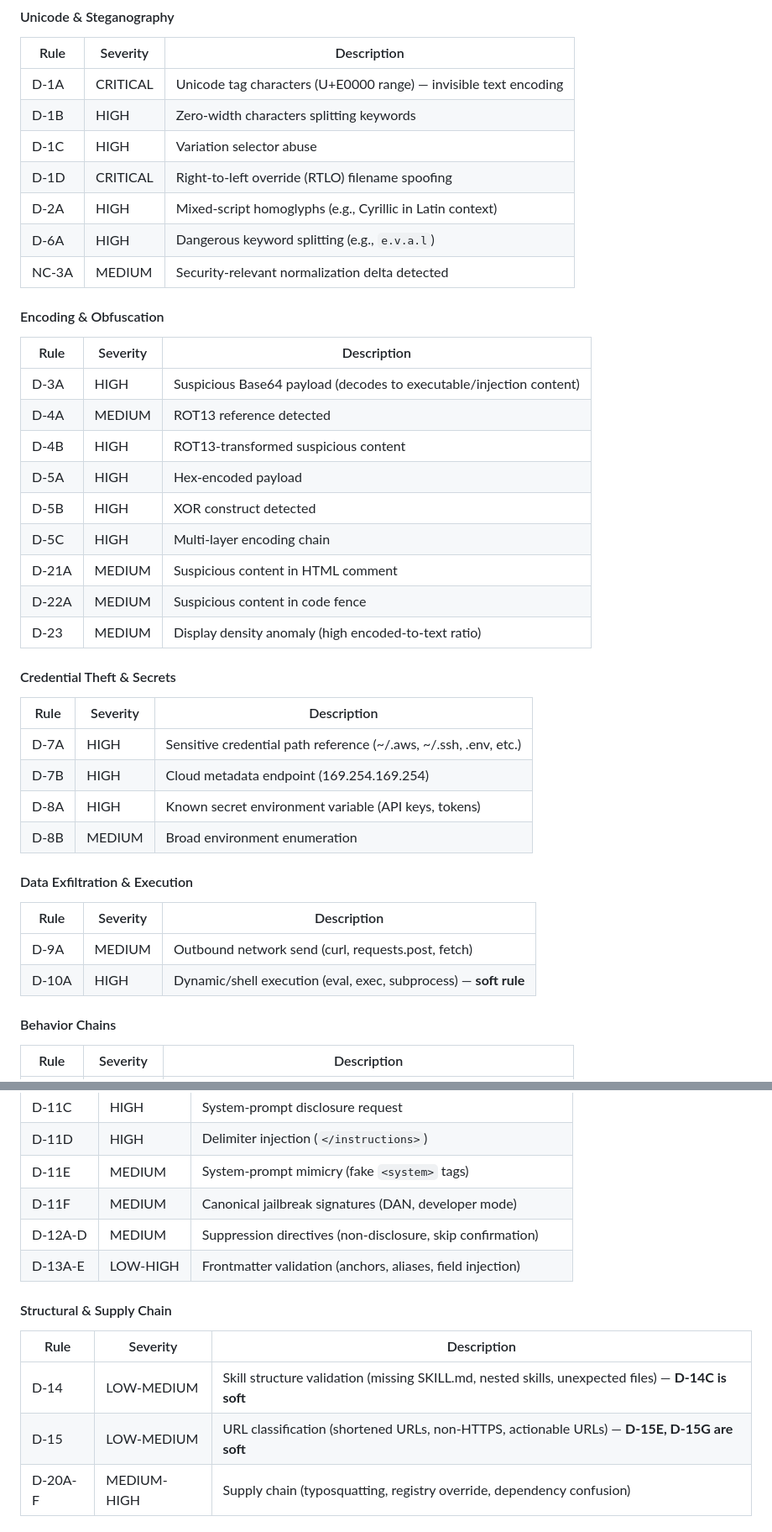
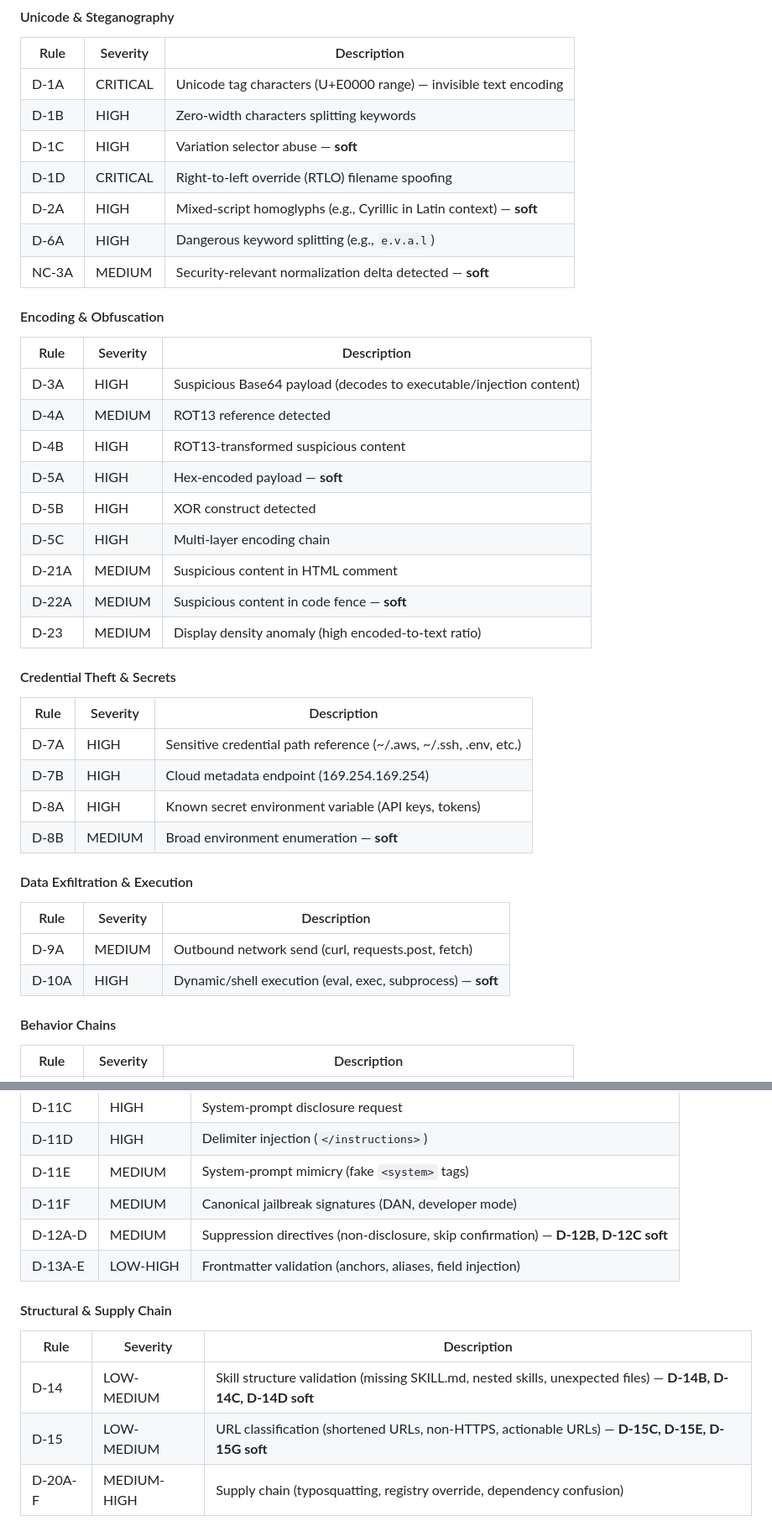
Before and after one commit to peterkarman1/SkillInquisitor, a Markdown page: README.md, 2 parts joined by grey strips. Shown at 84% size. Drawn GitHub-style.

```diff
--- a/README.md
+++ b/README.md
@@ -130,11 +130,11 @@ Formatter -> Console / JSON / SARIF output
 |------|----------|-------------|
 | D-1A | CRITICAL | Unicode tag characters (U+E0000 range) — invisible text encoding |
 | D-1B | HIGH | Zero-width characters splitting keywords |
-| D-1C | HIGH | Variation selector abuse |
+| D-1C | HIGH | Variation selector abuse — **soft** |
 | D-1D | CRITICAL | Right-to-left override (RTLO) filename spoofing |
-| D-2A | HIGH | Mixed-script homoglyphs (e.g., Cyrillic in Latin context) |
+| D-2A | HIGH | Mixed-script homoglyphs (e.g., Cyrillic in Latin context) — **soft** |
 | D-6A | HIGH | Dangerous keyword splitting (e.g., `e.v.a.l`) |
-| NC-3A | MEDIUM | Security-relevant normalization delta detected |
+| NC-3A | MEDIUM | Security-relevant normalization delta detected — **soft** |
 
 #### Encoding & Obfuscation
 
@@ -143,11 +143,11 @@ Formatter -> Console / JSON / SARIF output
 | D-3A | HIGH | Suspicious Base64 payload (decodes to executable/injection content) |
 | D-4A | MEDIUM | ROT13 reference detected |
 | D-4B | HIGH | ROT13-transformed suspicious content |
-| D-5A | HIGH | Hex-encoded payload |
+| D-5A | HIGH | Hex-encoded payload — **soft** |
 | D-5B | HIGH | XOR construct detected |
 | D-5C | HIGH | Multi-layer encoding chain |
 | D-21A | MEDIUM | Suspicious content in HTML comment |
-| D-22A | MEDIUM | Suspicious content in code fence |
+| D-22A | MEDIUM | Suspicious content in code fence — **soft** |
 | D-23 | MEDIUM | Display density anomaly (high encoded-to-text ratio) |
 
 #### Credential Theft & Secrets
@@ -157,14 +157,14 @@ Formatter -> Console / JSON / SARIF output
 | D-7A | HIGH | Sensitive credential path reference (~/.aws, ~/.ssh, .env, etc.) |
 | D-7B | HIGH | Cloud metadata endpoint (169.254.169.254) |
 | D-8A | HIGH | Known secret environment variable (API keys, tokens) |
-| D-8B | MEDIUM | Broad environment enumeration |
+| D-8B | MEDIUM | Broad environment enumeration — **soft** |
 
 #### Data Exfiltration & Execution
 
 | Rule | Severity | Description |
 |------|----------|-------------|
 | D-9A | MEDIUM | Outbound network send (curl, requests.post, fetch) |
-| D-10A | HIGH | Dynamic/shell execution (eval, exec, subprocess) — **soft rule** |
+| D-10A | HIGH | Dynamic/shell execution (eval, exec, subprocess) — **soft** |
 
 #### Behavior Chains
 
@@ -186,15 +186,15 @@ Chains synthesize component findings across multiple files into higher-severity
 | D-11D | HIGH | Delimiter injection (`</instructions>`) |
 | D-11E | MEDIUM | System-prompt mimicry (fake `<system>` tags) |
 | D-11F | MEDIUM | Canonical jailbreak signatures (DAN, developer mode) |
-| D-12A-D | MEDIUM | Suppression directives (non-disclosure, skip confirmation) |
+| D-12A-D | MEDIUM | Suppression directives (non-disclosure, skip confirmation) — **D-12B, D-12C soft** |
 | D-13A-E | LOW-HIGH | Frontmatter validation (anchors, aliases, field injection) |
 
 #### Structural & Supply Chain
 
 | Rule | Severity | Description |
 |------|----------|-------------|
-| D-14 | LOW-MEDIUM | Skill structure validation (missing SKILL.md, nested skills, unexpected files) — **D-14C is soft** |
-| D-15 | LOW-MEDIUM | URL classification (shortened URLs, non-HTTPS, actionable URLs) — **D-15E, D-15G are soft** |
+| D-14 | LOW-MEDIUM | Skill structure validation (missing SKILL.md, nested skills, unexpected files) — **D-14B, D-14C, D-14D soft** |
+| D-15 | LOW-MEDIUM | URL classification (shortened URLs, non-HTTPS, actionable URLs) — **D-15C, D-15E, D-15G soft** |
 | D-20A-F | MEDIUM-HIGH | Supply chain (typosquatting, registry override, dependency confusion) |
 
 #### Persistence & Cross-Agent
```
Also changed, not shown: other parts of README.md (+54 -9 lines).
